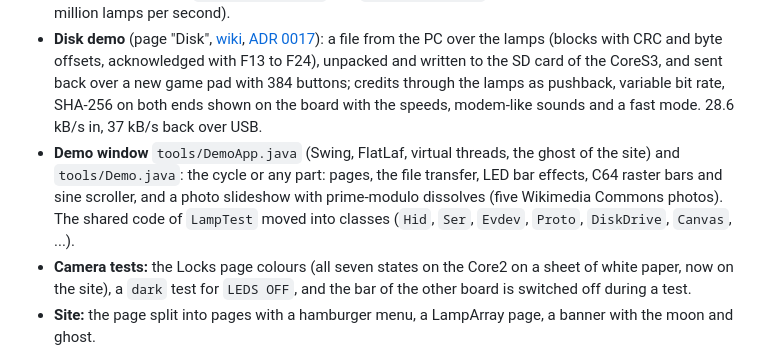
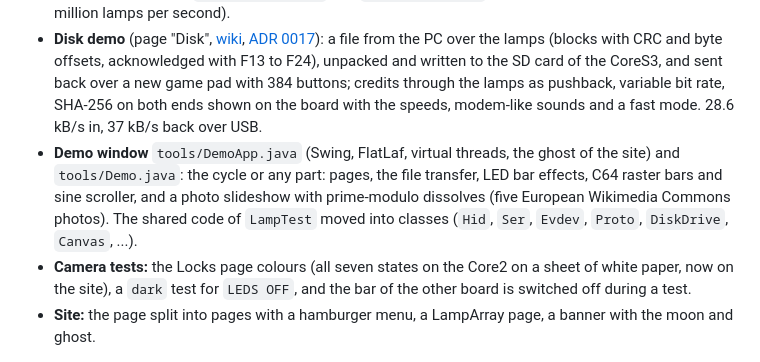
Before and after one commit to nicenemo/Nachtgespenst, a Markdown page: CHANGELOG.md, the part around the change. Drawn GitHub-style.

```diff
--- a/CHANGELOG.md
+++ b/CHANGELOG.md
@@ -12,7 +12,7 @@ All notable changes to Nachtgespenst. The project has no tagged releases yet, so
 - **Device identity:** pid.codes test ID 1209:0001, Bluetooth PnP ID, short names NG-S3 and NG-C2 on USB, and a moon and ghost emoji in the Bluetooth names (`...-c2`, `...-cs3`).
 - **Lamp bar worker task** on the second core with a FastLED mutex (`LAMPS WORKER ON|OFF`) and latency counters in `LAMPS?`: a lamp frame is on the bar 1.4 to 3 ms after its last report (6 ms and up to 40 ms from the main loop). `LampTest latency` and `LampTest ingest` (intake without drawing: 1.5 to 1.9 million lamps per second).
 - **Disk demo** (page "Disk", [wiki](docs/wiki/disk-drive.md), [ADR 0017](docs/adr/0017-disk-drive-data-channels.md)): a file from the PC over the lamps (blocks with CRC and byte offsets, acknowledged with F13 to F24), unpacked and written to the SD card of the CoreS3, and sent back over a new game pad with 384 buttons; credits through the lamps as pushback, variable bit rate, SHA-256 on both ends shown on the board with the speeds, modem-like sounds and a fast mode. 28.6 kB/s in, 37 kB/s back over USB.
-- **Demo window** `tools/DemoApp.java` (Swing, FlatLaf, virtual threads, the ghost of the site) and `tools/Demo.java`: the cycle or any part: pages, the file transfer, LED bar effects, C64 raster bars and sine scroller, and a photo slideshow with prime-modulo dissolves (five Wikimedia Commons photos). The shared code of `LampTest` moved into classes (`Hid`, `Ser`, `Evdev`, `Proto`, `DiskDrive`, `Canvas`, ...).
+- **Demo window** `tools/DemoApp.java` (Swing, FlatLaf, virtual threads, the ghost of the site) and `tools/Demo.java`: the cycle or any part: pages, the file transfer, LED bar effects, C64 raster bars and sine scroller, and a photo slideshow with prime-modulo dissolves (five European Wikimedia Commons photos). The shared code of `LampTest` moved into classes (`Hid`, `Ser`, `Evdev`, `Proto`, `DiskDrive`, `Canvas`, ...).
 - **Camera tests:** the Locks page colours (all seven states on the Core2 on a sheet of white paper, now on the site), a `dark` test for `LEDS OFF`, and the bar of the other board is switched off during a test.
 - **Site:** the page split into pages with a hamburger menu, a LampArray page, a banner with the moon and ghost.
 
```
Also changed, not shown: docs/wiki/demo-app.md (+4 -2 lines), docs/wiki/disk-drive.md (+2 -0 lines), site/img/lamps/demo-window.png, site/img/lamps/disk-page.png (added), site/img/lamps/eiffel-lamps.png (added), site/img/lamps/liberty-lamps.png (deleted), site/img/lamps/towerbridge-lamps.png (added), 7 other files.
